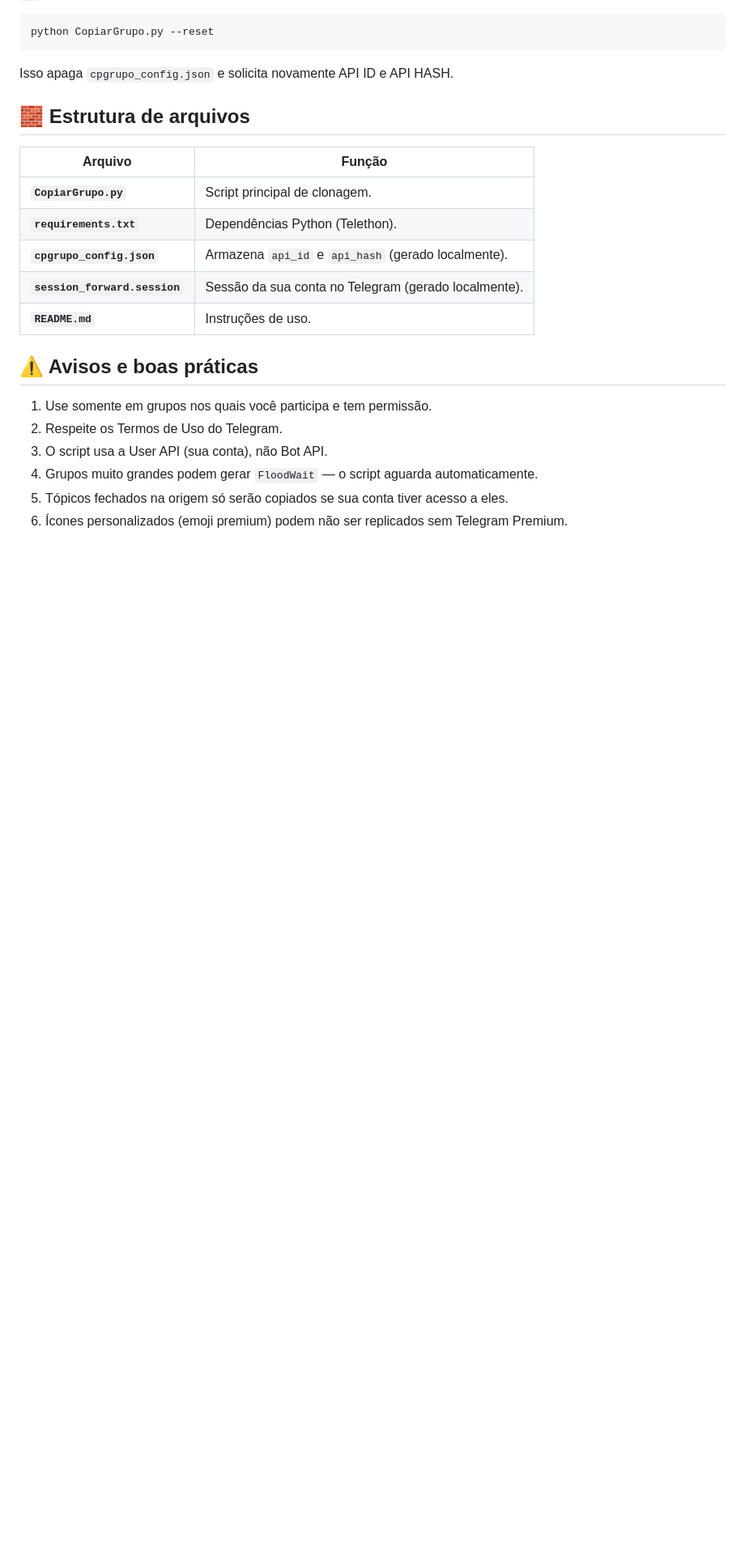
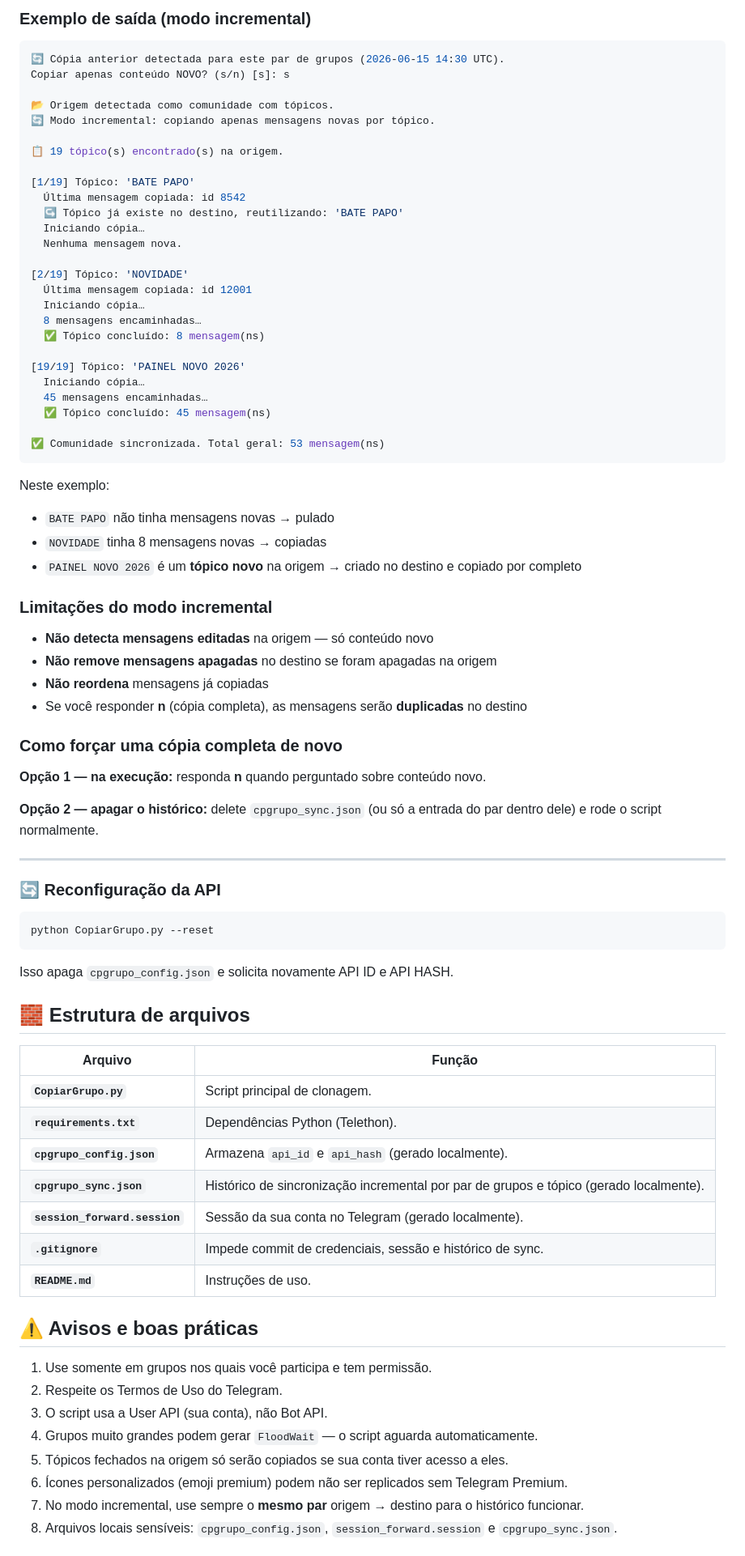
Before and after one commit to alian87/Clonar-Grupo-Telegram, a Markdown page: README.md, the part around one of its changes. Shown at 81% size. Drawn GitHub-style; blank space fills up the shorter version.

````diff
--- a/README.md
+++ b/README.md
@@ -97,3 +159,55 @@ O progresso fica salvo em `cpgrupo_sync.json` (local, não commitar).
+### Exemplo de saída (modo incremental)
+
+```bash
+🔄 Cópia anterior detectada para este par de grupos (2026-06-15 14:30 UTC).
+Copiar apenas conteúdo NOVO? (s/n) [s]: s
+
+📂 Origem detectada como comunidade com tópicos.
+🔄 Modo incremental: copiando apenas mensagens novas por tópico.
+
+📋 19 tópico(s) encontrado(s) na origem.
+
+[1/19] Tópico: 'BATE PAPO'
+  Última mensagem copiada: id 8542
+  ↪ Tópico já existe no destino, reutilizando: 'BATE PAPO'
+  Iniciando cópia…
+  Nenhuma mensagem nova.
+
+[2/19] Tópico: 'NOVIDADE'
+  Última mensagem copiada: id 12001
+  Iniciando cópia…
+  8 mensagens encaminhadas…
+  ✅ Tópico concluído: 8 mensagem(ns)
+
+[19/19] Tópico: 'PAINEL NOVO 2026'
+  Iniciando cópia…
+  45 mensagens encaminhadas…
+  ✅ Tópico concluído: 45 mensagem(ns)
+
+✅ Comunidade sincronizada. Total geral: 53 mensagem(ns)
+```
+
+Neste exemplo:
+- `BATE PAPO` não tinha mensagens novas → pulado
+- `NOVIDADE` tinha 8 mensagens novas → copiadas
+- `PAINEL NOVO 2026` é um **tópico novo** na origem → criado no destino e copiado por completo
+
+### Limitações do modo incremental
+
+- **Não detecta mensagens editadas** na origem — só conteúdo novo
+- **Não remove mensagens apagadas** no destino se foram apagadas na origem
+- **Não reordena** mensagens já copiadas
+- Se você responder **n** (cópia completa), as mensagens serão **duplicadas** no destino
+
+### Como forçar uma cópia completa de novo
+
+**Opção 1 — na execução:** responda **n** quando perguntado sobre conteúdo novo.
+
+**Opção 2 — apagar o histórico:** delete `cpgrupo_sync.json` (ou só a entrada do par dentro dele) e rode o script normalmente.
+
+---
+
+### 🔄 Reconfiguração da API
 
 ```bash
 python CopiarGrupo.py --reset
@@ -108,7 +222,9 @@ Isso apaga `cpgrupo_config.json` e solicita novamente API ID e API HASH.
 | **`CopiarGrupo.py`** | Script principal de clonagem. |
 | **`requirements.txt`** | Dependências Python (Telethon). |
 | **`cpgrupo_config.json`** | Armazena `api_id` e `api_hash` (gerado localmente). |
+| **`cpgrupo_sync.json`** | Histórico de sincronização incremental por par de grupos e tópico (gerado localmente). |
 | **`session_forward.session`** | Sessão da sua conta no Telegram (gerado localmente). |
+| **`.gitignore`** | Impede commit de credenciais, sessão e histórico de sync. |
 | **`README.md`** | Instruções de uso. |
 
 ## ⚠️ Avisos e boas práticas
@@ -119,4 +235,6 @@ Isso apaga `cpgrupo_config.json` e solicita novamente API ID e API HASH.
 4. Grupos muito grandes podem gerar `FloodWait` — o script aguarda automaticamente.
 5. Tópicos fechados na origem só serão copiados se sua conta tiver acesso a eles.
 6. Ícones personalizados (emoji premium) podem não ser replicados sem Telegram Premium.
+7. No modo incremental, use sempre o **mesmo par** origem → destino para o histórico funcionar.
+8. Arquivos locais sensíveis: `cpgrupo_config.json`, `session_forward.session` e `cpgrupo_sync.json`.
 
````
Also changed, not shown: other parts of README.md (+102 -8 lines).
